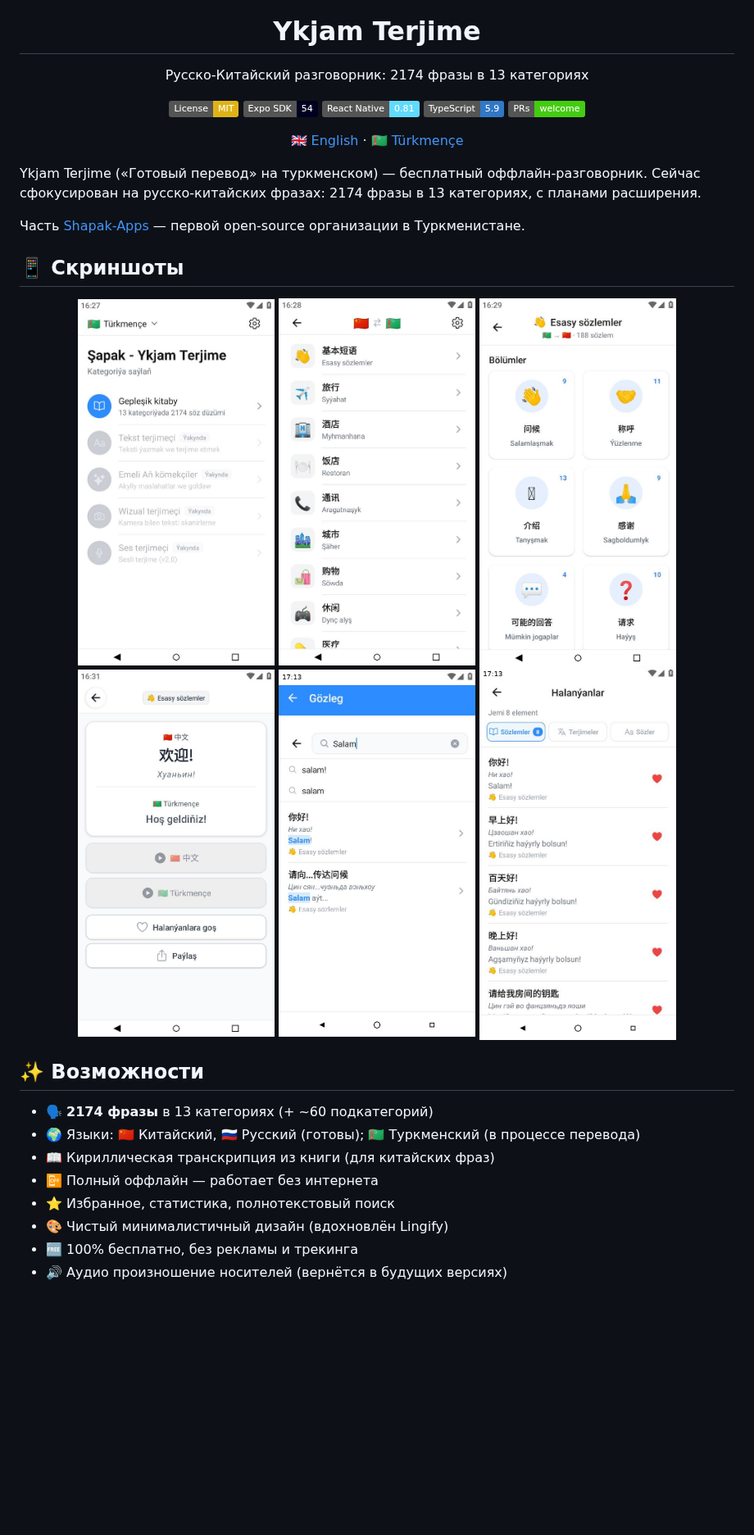
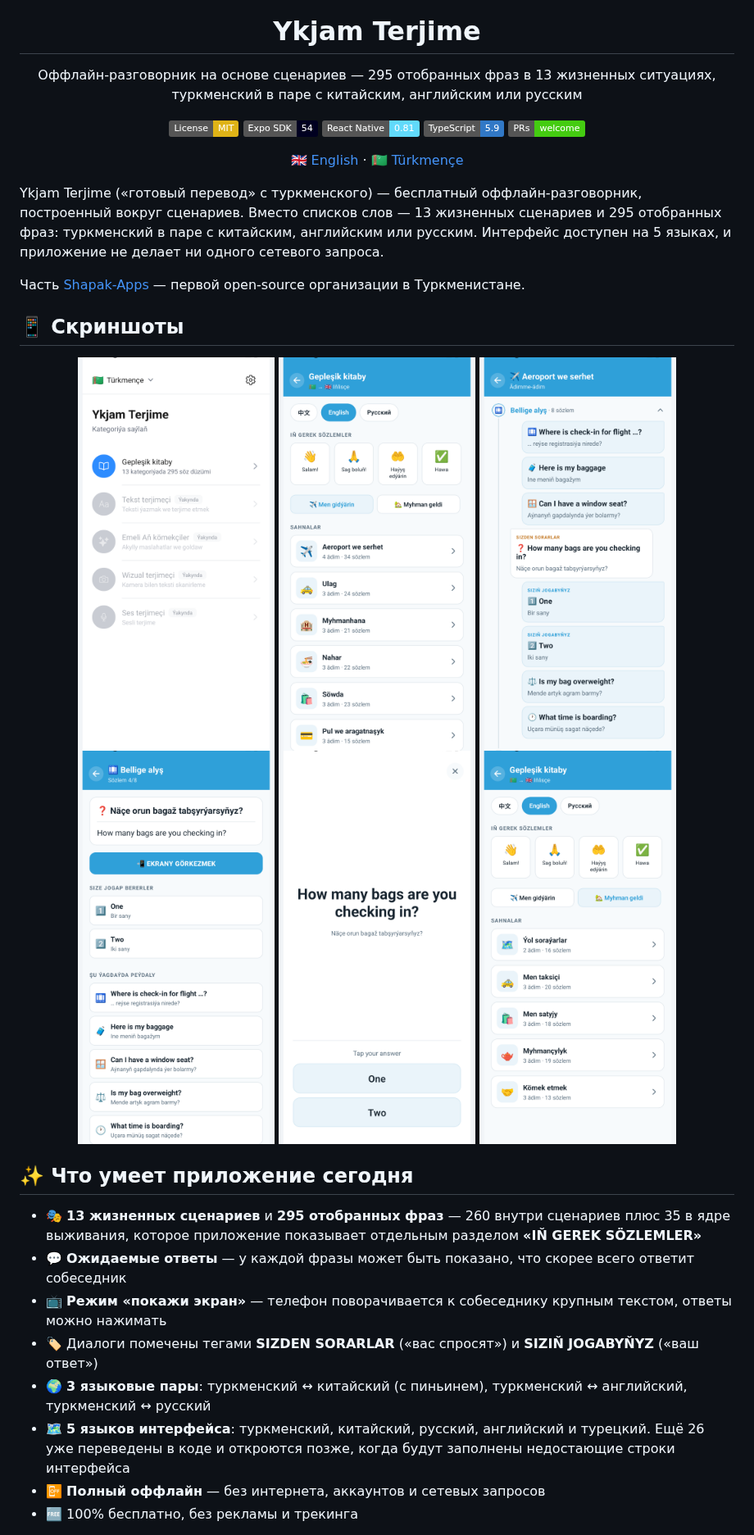
Before and after one commit to Shapak-Apps/turkmen-phrasebook, a Markdown page: README.ru.md, the part around one of its changes. Shown at 82% size. Rendered like a GitHub page; pictures changed too: assets/screenshots/1.jpg, assets/screenshots/2.jpg, assets/screenshots/3.jpg; badges without logos; blank space fills up the shorter version.

Commit message:
docs: rewrite README (3 languages) for the scenario phrasebook and replace screenshots (#33)

```diff
--- a/README.ru.md
+++ b/README.ru.md
@@ -3,7 +3,7 @@
 
 # Ykjam Terjime
 
-Русско-Китайский разговорник: 2174 фразы в 13 категориях
+Оффлайн-разговорник на основе сценариев — 295 отобранных фраз в 13 жизненных ситуациях, туркменский в паре с китайским, английским или русским
 
 [![License](https://img.shields.io/badge/License-MIT-yellow.svg)](./LICENSE)
 [![Expo](https://img.shields.io/badge/Expo_SDK-54-000020.svg?logo=expo)](https://expo.dev)
@@ -14,7 +14,7 @@
 [🇬🇧 English](./README.md) · [🇹🇲 Türkmençe](./README.tk.md)
 </div>
 
-Ykjam Terjime («Готовый перевод» на туркменском) — бесплатный оффлайн-разговорник. Сейчас сфокусирован на русско-китайских фразах: 2174 фразы в 13 категориях, с планами расширения.
+Ykjam Terjime («готовый перевод» с туркменского) — бесплатный оффлайн-разговорник, построенный вокруг сценариев. Вместо списков слов — 13 жизненных сценариев и 295 отобранных фраз: туркменский в паре с китайским, английским или русским. Интерфейс доступен на 5 языках, и приложение не делает ни одного сетевого запроса.
 
 Часть [Shapak-Apps](https://github.com/Shapak-Apps) — первой open-source организации в Туркменистане.
 
@@ -29,14 +29,14 @@ Ykjam Terjime («Готовый перевод» на туркменском)
   <img src="./assets/screenshots/6.jpg" width="240" />
 </div>
 
-## ✨ Возможности
+## ✨ Что умеет приложение сегодня
 
-- 🗣️ **2174 фразы** в 13 категориях (+ ~60 подкатегорий)
-- 🌍 Языки: 🇨🇳 Китайский, 🇷🇺 Русский (готовы); 🇹🇲 Туркменский (в процессе перевода)
-- 📖 Кириллическая транскрипция из книги (для китайских фраз)
-- 📴 Полный оффлайн — работает без интернета
-- ⭐ Избранное, статистика, полнотекстовый поиск
-- 🎨 Чистый минималистичный дизайн (вдохновлён Lingify)
+- 🎭 **13 жизненных сценариев** и **295 отобранных фраз** — 260 внутри сценариев плюс 35 в ядре выживания, которое приложение показывает отдельным разделом **«IŇ GEREK SÖZLEMLER»**
+- 💬 **Ожидаемые ответы** — у каждой фразы может быть показано, что скорее всего ответит собеседник
+- 📺 **Режим «покажи экран»** — телефон поворачивается к собеседнику крупным текстом, ответы можно нажимать
+- 🏷️ Диалоги помечены тегами **SIZDEN SORARLAR** («вас спросят») и **SIZIŇ JOGABYŇYZ** («ваш ответ»)
+- 🌍 **3 языковые пары**: туркменский ↔ китайский (с пиньинем), туркменский ↔ английский, туркменский ↔ русский
+- 🗺️ **5 языков интерфейса**: туркменский, китайский, русский, английский и турецкий. Ещё 26 уже переведены в коде и откроются позже, когда будут заполнены недостающие строки интерфейса
+- 📴 **Полный оффлайн** — без интернета, аккаунтов и сетевых запросов
 - 🆓 100% бесплатно, без рекламы и трекинга
-- 🔊 Аудио произношение носителей (вернётся в будущих версиях)
 
```
Also changed, not shown: other parts of README.ru.md (+45 -51 lines), README.md (+54 -60 lines), README.tk.md (+61 -67 lines).
